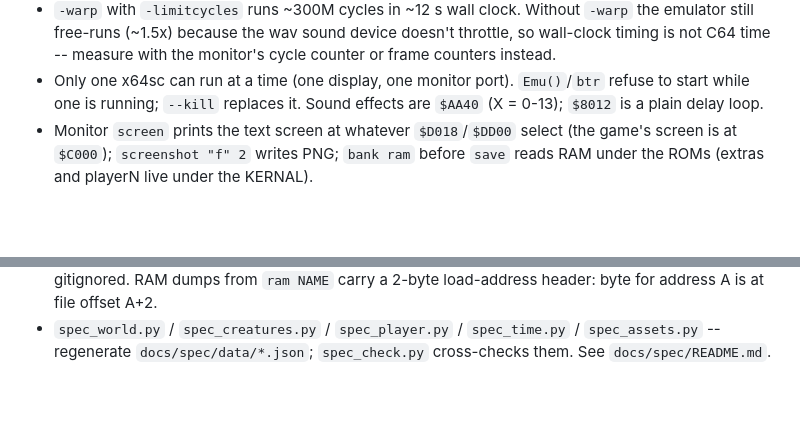
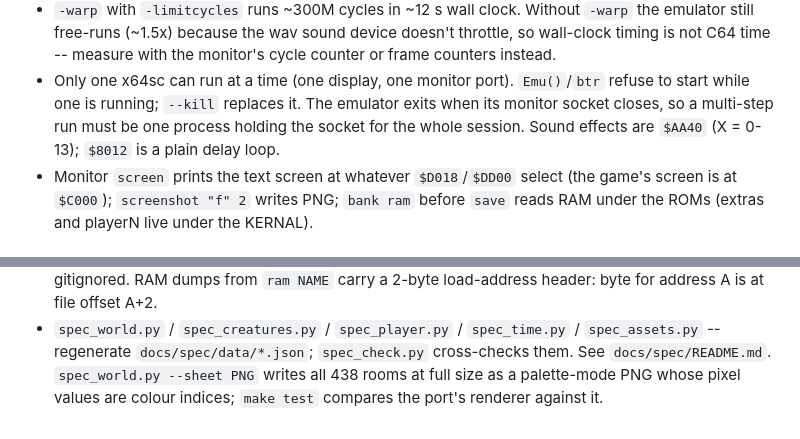
Before and after one commit to century-arcade/below-the-root, a Markdown page: docs/tooling.md, 2 parts joined by grey strips. Rendered like a GitHub page; blank space fills up the shorter version.

Commit message:
tooling: monitor-socket lifetime, spec_world.py --sheet
Co-Authored-By: Claude Fable 5.1 <noreply@anthropic.com>
Claude-Session: https://claude.ai/code/session_019PpaMb9nJPuroxFimCDPxe

```diff
--- a/docs/tooling.md
+++ b/docs/tooling.md
@@ -38,7 +38,9 @@ hard way:
   measure with the monitor's cycle counter or frame counters instead.
 - Only one x64sc can run at a time (one display, one monitor port).
   `Emu()`/`btr` refuse to start while one is running; `--kill` replaces
-  it.  Sound effects are `$AA40` (X = 0-13); `$8012` is a plain delay loop.
+  it.  The emulator exits when its monitor socket closes, so a
+  multi-step run must be one process holding the socket for the whole
+  session.  Sound effects are `$AA40` (X = 0-13); `$8012` is a plain delay loop.
 - Monitor `screen` prints the text screen at whatever `$D018`/`$DD00`
   select (the game's screen is at `$C000`); `screenshot "f" 2` writes PNG;
   `bank ram` before `save` reads RAM under the ROMs (extras and playerN
@@ -61,3 +63,6 @@ hard way:
 - `spec_world.py` / `spec_creatures.py` / `spec_player.py` / `spec_time.py`
   / `spec_assets.py` -- regenerate `docs/spec/data/*.json`;
   `spec_check.py` cross-checks them.  See `docs/spec/README.md`.
+  `spec_world.py --sheet PNG` writes all 438 rooms at full size as a
+  palette-mode PNG whose pixel values are colour indices; `make test`
+  compares the port's renderer against it.
```
